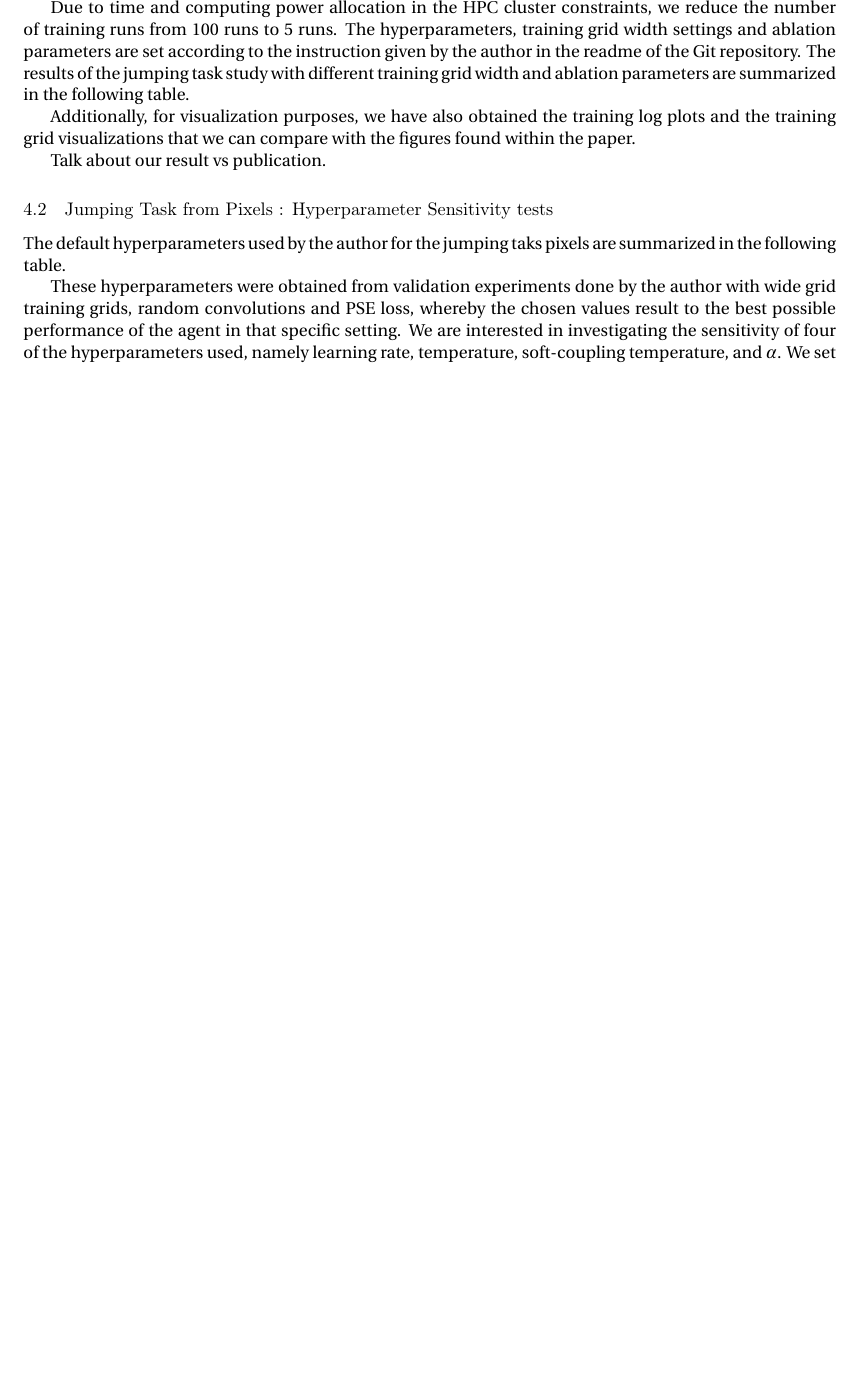
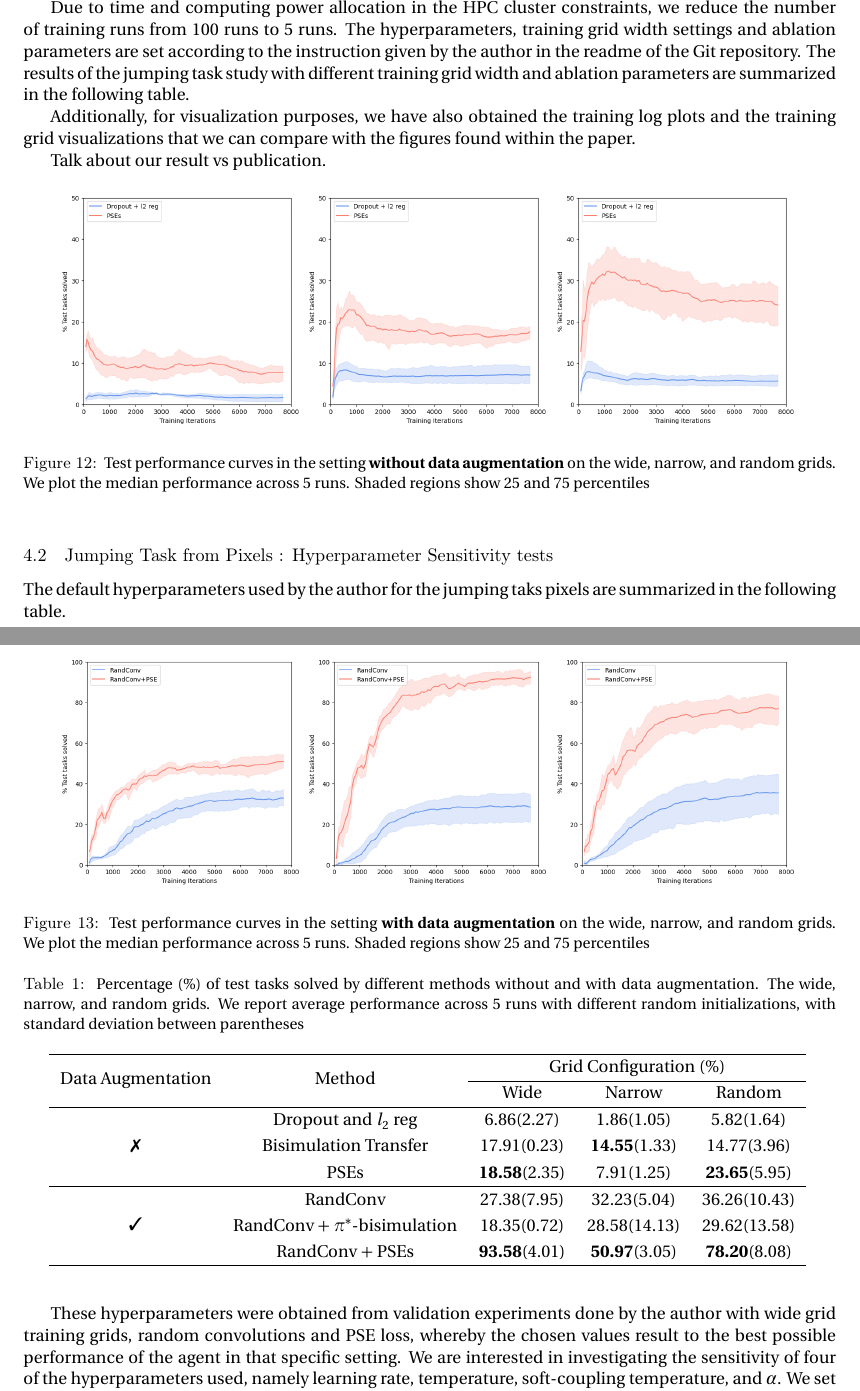
Before and after one commit to fx-erick/ATML, a LaTeX document (Overleaf_Project/ATML.tex): part of page 10 of 12 before the commit and two parts of pages 10 and 11 of 12 after it, the two joined at a grey line, cut so that both start at the same text, the shorter picture padded with empty space. Compiled offline with pdfLaTeX; a LaTeX package or settings file that is missing is left out.

Commit message:
Results in Overleaf

```diff
--- a/Overleaf_Project/ATML.tex
+++ b/Overleaf_Project/ATML.tex
@@ -16,6 +16,9 @@
 \DeclareUnicodeCharacter{FFFD}{?????}
 \usepackage{hyperref}
 \DeclareMathOperator*{\argmax}{argmax}
+\usepackage{multirow}
+\usepackage{multicol}
+\usepackage{pifont}
 
 \begin{document}
 
@@ -361,6 +364,68 @@ Due to time and computing power allocation in the HPC cluster constraints, we re
 Additionally, for visualization purposes, we have also obtained the training log plots and the training grid visualizations that we can compare with the figures found within the paper.
 
 Talk about our result vs publication.
+\begin{figure}[h]
+    \centering
+    \begin{subfigure}
+        \centering
+        \includegraphics[width = 0.3\linewidth]{figures/narrow_without_data_aug.png}
+        \label{}
+    \end{subfigure}%
+    \begin{subfigure}
+        \centering
+        \includegraphics[width = 0.3\linewidth]{figures/wide_without_data_aug.png}
+        \label{}
+    \end{subfigure}%
+    \begin{subfigure}
+        \centering
+        \includegraphics[width = 0.3\linewidth]{figures/random_without_data_aug.png}
+        \label{}
+    \end{subfigure}%
+    \caption{Test performance curves in the setting \textbf{without data augmentation} on the wide, narrow, and random grids. We plot the median performance across 5 runs. Shaded regions show 25 and 75 percentiles}
+    \label{fig:ResultWithoutDataAug}
+\end{figure}
+
+\begin{figure}[h]
+    \centering
+    \begin{subfigure}
+        \centering
+        \includegraphics[width = 0.3\linewidth]{figures/narrow_with_data_aug.png}
+        \label{}
+    \end{subfigure}%
+    \begin{subfigure}
+        \centering
+        \includegraphics[width = 0.3\linewidth]{figures/wide_with_data_aug.png}
+        \label{}
+    \end{subfigure}%
+    \begin{subfigure}
+        \centering
+        \includegraphics[width = 0.3\linewidth]{figures/random_with_data_aug.png}
+        \label{}
+    \end{subfigure}%
+    \caption{Test performance curves in the setting \textbf{with data augmentation} on the wide, narrow, and random grids. We plot the median performance across 5 runs. Shaded regions show 25 and 75 percentiles}
+    \label{fig:ResultWithDataAug}
+\end{figure}
+
+\begin{table}[h]
+\caption{Percentage (\%) of test tasks solved by different methods without and with data augmentation. The wide, narrow, and random grids. We report average performance across 5 runs with different random initializations, with standard deviation between parentheses}
+  \centering
+  \renewcommand{\arraystretch}{1.2}
+  \begin{tabular}{c*{3}{c}{c}} \hline
+    \multirow{2}{*}{Data Augmentation} & \multirow{2}{*}{Method} & \multicolumn{3}{c}{Grid Configuration (\%)}\\
+    \cline{3-5} & & Wide & Narrow & Random\\
+    \hline
+    \multirow{3}{*}{\ding{55}} & Dropout and $l_2$ reg & 6.86(2.27) & 1.86(1.05) & 5.82(1.64)\\
+     & Bisimulation Transfer & 17.91(0.23) & \textbf{14.55}(1.33) & 14.77(3.96)\\
+     &  PSEs & \textbf{18.58}(2.35) & 7.91(1.25) & \textbf{23.65}(5.95)\\
+    \hline
+    \multirow{3}{*}{\ding{51}} & RandConv & 27.38(7.95) & 32.23(5.04) & 36.26(10.43)\\
+     & RandConv + $\pi^*$-bisimulation & 18.35(0.72) & 28.58(14.13) & 29.62(13.58)\\
+     & RandConv + PSEs & \textbf{93.58}(4.01) & \textbf{50.97}(3.05) & \textbf{78.20}(8.08)\\
+    \hline
+  \end{tabular}
+  \label{table:Rec_bisection}
+\end{table}
+
 
 \subsection{Jumping Task from Pixels : Hyperparameter Sensitivity tests}
 The default hyperparameters used by the author for the jumping taks pixels are summarized in the following table.
```
Also changed, not shown: Overleaf_Project/atml.pdf, Overleaf_Project/figures/narrow_with_data_aug.png (added), Overleaf_Project/figures/narrow_without_data_aug.png (added), Overleaf_Project/figures/random_with_data_aug.png (added), Overleaf_Project/figures/random_without_data_aug.png (added), Overleaf_Project/figures/wide_with_data_aug.png (added), Overleaf_Project/figures/wide_without_data_aug.png (added), 6 other files.
